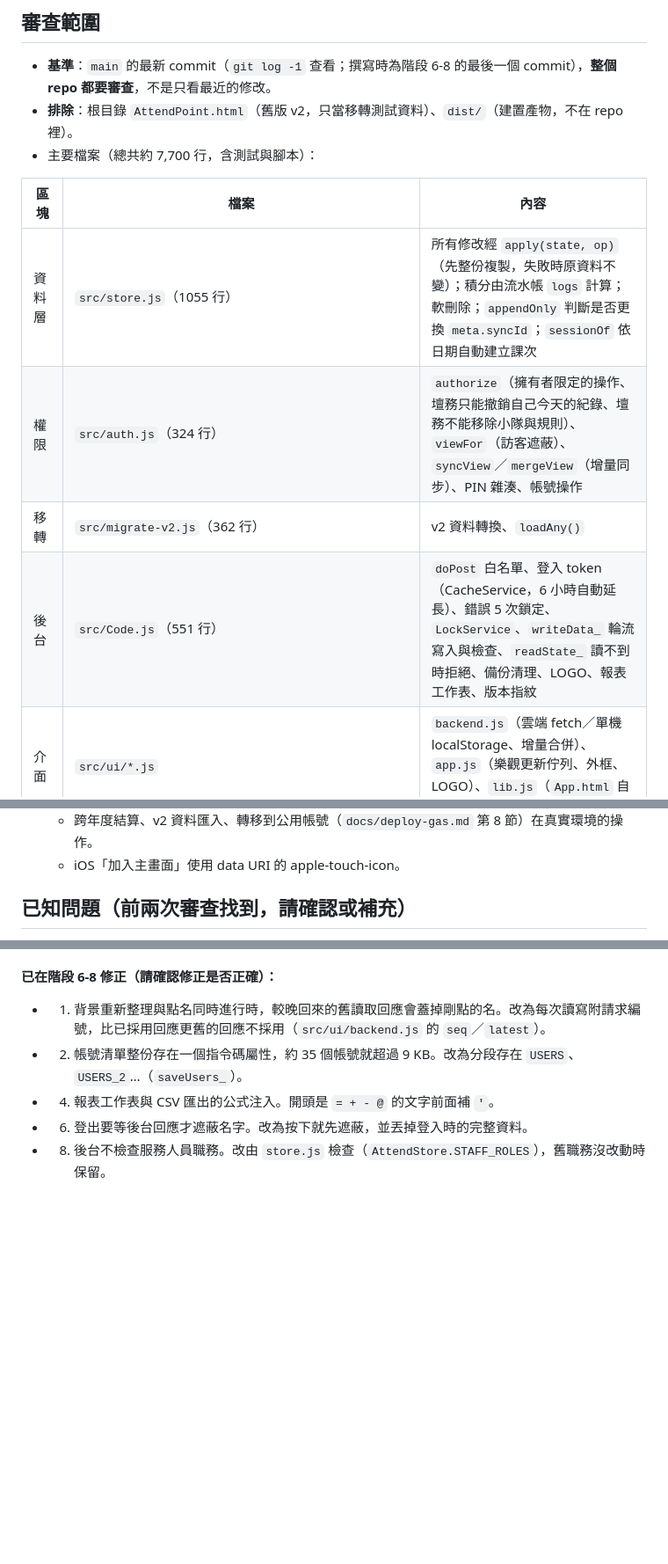
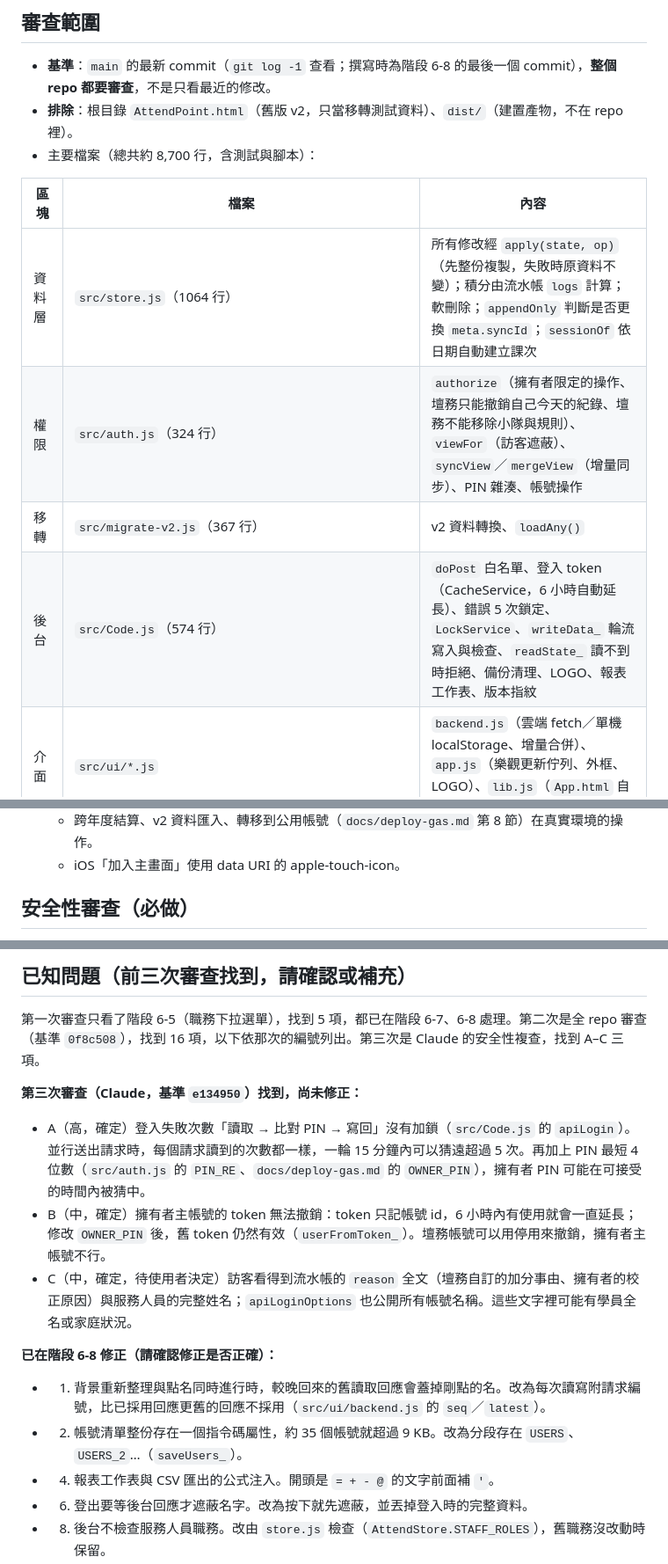
Before and after one commit to jim0954/AttendPoint, a Markdown page: REQUEST.md, 3 parts joined by grey strips. Shown at 88% size. Drawn GitHub-style; blank space fills up the shorter version.

```diff
--- a/REQUEST.md
+++ b/REQUEST.md
@@ -28,14 +29,14 @@
 
 - **基準**：`main` 的最新 commit（`git log -1` 查看；撰寫時為階段 6-8 的最後一個 commit），**整個 repo 都要審查**，不是只看最近的修改。
 - **排除**：根目錄 `AttendPoint.html`（舊版 v2，只當移轉測試資料）、`dist/`（建置產物，不在 repo 裡）。
-- 主要檔案（總共約 7,700 行，含測試與腳本）：
+- 主要檔案（總共約 8,700 行，含測試與腳本）：
 
 | 區塊 | 檔案 | 內容 |
 |---|---|---|
-| 資料層 | `src/store.js`（1055 行） | 所有修改經 `apply(state, op)`（先整份複製，失敗時原資料不變）；積分由流水帳 `logs` 計算；軟刪除；`appendOnly` 判斷是否更換 `meta.syncId`；`sessionOf` 依日期自動建立課次 |
+| 資料層 | `src/store.js`（1064 行） | 所有修改經 `apply(state, op)`（先整份複製，失敗時原資料不變）；積分由流水帳 `logs` 計算；軟刪除；`appendOnly` 判斷是否更換 `meta.syncId`；`sessionOf` 依日期自動建立課次 |
 | 權限 | `src/auth.js`（324 行） | `authorize`（擁有者限定的操作、壇務只能撤銷自己今天的紀錄、壇務不能移除小隊與規則）、`viewFor`（訪客遮蔽）、`syncView`／`mergeView`（增量同步）、PIN 雜湊、帳號操作 |
-| 移轉 | `src/migrate-v2.js`（362 行） | v2 資料轉換、`loadAny()` |
-| 後台 | `src/Code.js`（551 行） | `doPost` 白名單、登入 token（CacheService，6 小時自動延長）、錯誤 5 次鎖定、`LockService`、`writeData_` 輪流寫入與檢查、`readState_` 讀不到時拒絕、備份清理、LOGO、報表工作表、版本指紋 |
+| 移轉 | `src/migrate-v2.js`（367 行） | v2 資料轉換、`loadAny()` |
+| 後台 | `src/Code.js`（574 行） | `doPost` 白名單、登入 token（CacheService，6 小時自動延長）、錯誤 5 次鎖定、`LockService`、`writeData_` 輪流寫入與檢查、`readState_` 讀不到時拒絕、備份清理、LOGO、報表工作表、版本指紋 |
 | 介面 | `src/ui/*.js` | `backend.js`（雲端 fetch／單機 localStorage、增量合併）、`app.js`（樂觀更新佇列、外框、LOGO）、`lib.js`（`App.html` 自動跳脫樣板）、各分頁 `view-*.js` |
 | 設定 | `src/config.js` | 後台網址 `GAS_URL`（公開，不是秘密） |
 | 建置與發布 | `scripts/build.js`、`.github/workflows/pages.yml` | 產生單機版、Pages 網頁、後台；後台版本指紋寫進兩邊，網頁比對不同時提示更新後台 |
@@ -96,5 +97,5 @@ npm run e2e
   - 跨年度結算、v2 資料匯入、轉移到公用帳號（`docs/deploy-gas.md` 第 8 節）在真實環境的操作。
   - iOS「加入主畫面」使用 data URI 的 apple-touch-icon。
 
-## 已知問題（前兩次審查找到，請確認或補充）
+## 安全性審查（必做）
 
@@ -102,3 +137,12 @@ npm run e2e
+## 已知問題（前三次審查找到，請確認或補充）
+
+第一次審查只看了階段 6-5（職務下拉選單），找到 5 項，都已在階段 6-7、6-8 處理。第二次是全 repo 審查（基準 `0f8c508`），找到 16 項，以下依那次的編號列出。第三次是 Claude 的安全性複查，找到 A–C 三項。
+
+**第三次審查（Claude，基準 `e134950`）找到，尚未修正：**
+
+- A（高，確定）登入失敗次數「讀取 → 比對 PIN → 寫回」沒有加鎖（`src/Code.js` 的 `apiLogin`）。並行送出請求時，每個請求讀到的次數都一樣，一輪 15 分鐘內可以猜遠超過 5 次。再加上 PIN 最短 4 位數（`src/auth.js` 的 `PIN_RE`、`docs/deploy-gas.md` 的 `OWNER_PIN`），擁有者 PIN 可能在可接受的時間內被猜中。
+- B（中，確定）擁有者主帳號的 token 無法撤銷：token 只記帳號 id，6 小時內有使用就會一直延長；修改 `OWNER_PIN` 後，舊 token 仍然有效（`userFromToken_`）。壇務帳號可以用停用來撤銷，擁有者主帳號不行。
+- C（中，確定，待使用者決定）訪客看得到流水帳的 `reason` 全文（壇務自訂的加分事由、擁有者的校正原因）與服務人員的完整姓名；`apiLoginOptions` 也公開所有帳號名稱。這些文字裡可能有學員全名或家庭狀況。
 
 **已在階段 6-8 修正（請確認修正是否正確）：**
 
```
Also changed, not shown: other parts of REQUEST.md (+38 -3 lines).
